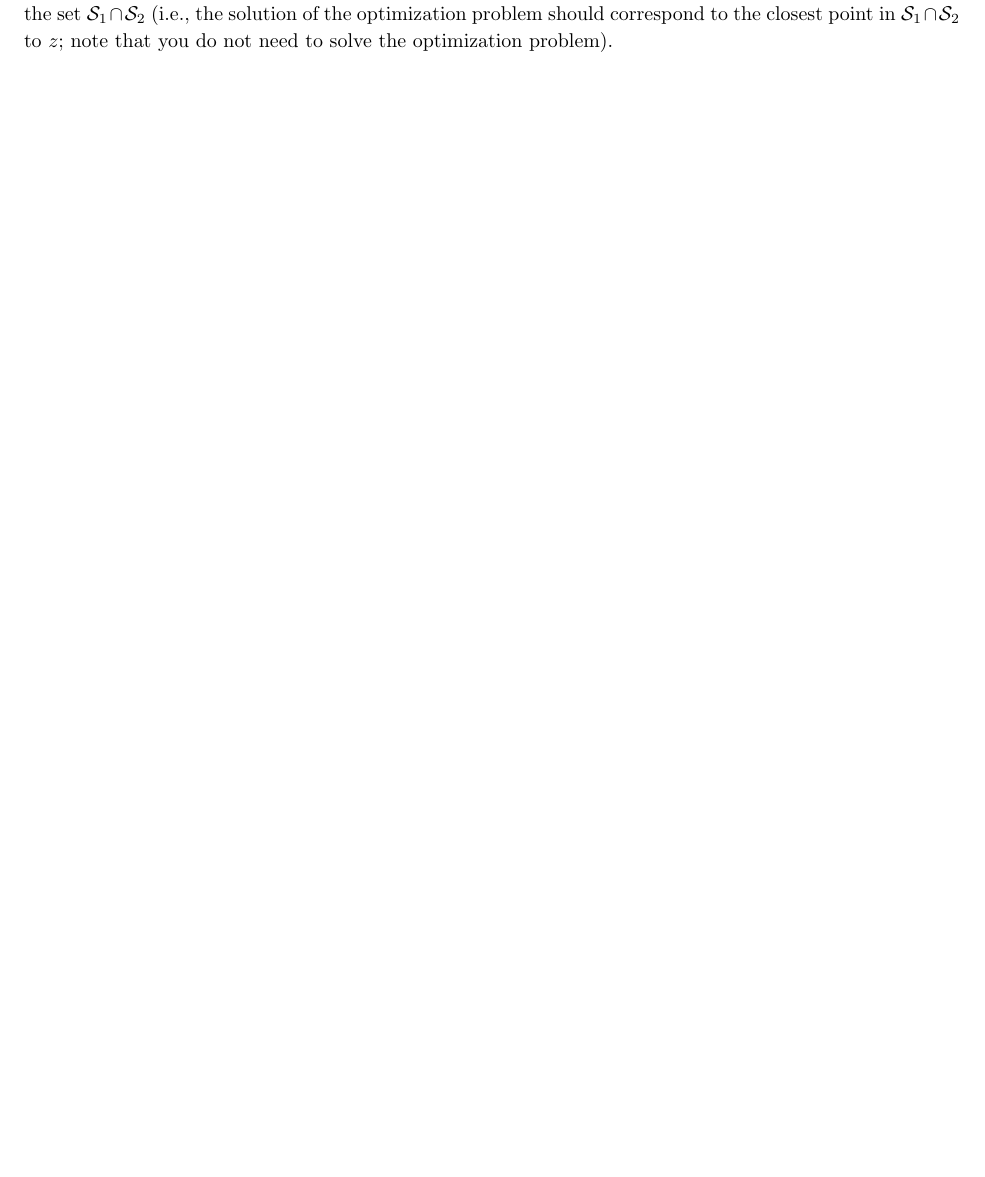
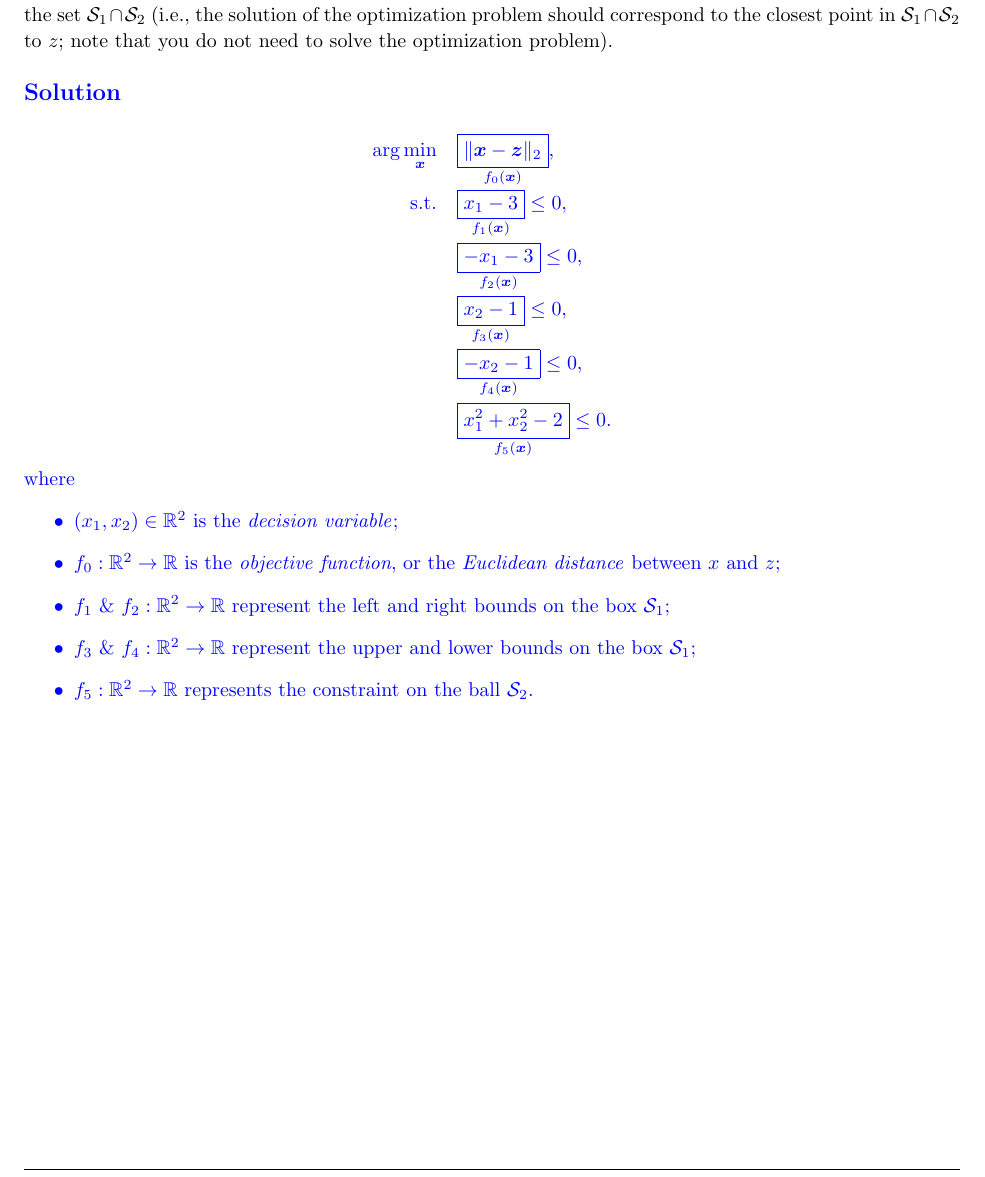
Before and after one commit to zbrandt/eecs127, a LaTeX problem sheet (hw2/hw2.tex, which reads hw2/problem2.tex): part of page 3 of 5, cut so that both start at the same text, the shorter picture padded with empty space. Compiled offline with pdfLaTeX.

Commit message:
Tentative answer to problem 2

```diff
--- a/hw2/problem2.tex
+++ b/hw2/problem2.tex
@@ -6 +0,0 @@ Consider the  box $\mathcal S_1$ and ball $\mathcal S_2$ defined as
-Given a point $z\in\mathbb R^2$, write an optimization problem in a standard form that finds the projection of $z$ onto the set $\mathcal S_1\cap \mathcal S_2$ (i.e., the solution of the optimization problem should correspond to the closest point in $\mathcal S_1\cap \mathcal S_2$ to $z$; note that you do not need to solve the optimization problem).
@@ -6,0 +9,29 @@ Given a point $z\in\mathbb R^2$, write an optimization problem in a standard for
+    Given a point $z\in\mathbb R^2$, write an optimization problem in a standard
+    form that finds the projection of $z$ onto the set $\mathcal S_1\cap \mathcal S_2$
+    (i.e., the solution of the optimization problem should correspond to the closest
+    point in $\mathcal S_1\cap \mathcal S_2$ to $z$; note that you do not need to
+    solve the optimization problem).
+    \\ \\
+    \begin{solution}
+        \[
+            \begin{array}{rl}
+            \arg\min\limits_{\boldsymbol{x}} & \underset{f_0(\boldsymbol{x})}{\boxed{\|\boldsymbol{x}-\boldsymbol{z}\|_2}}, \\ [3ex]
+            \text{s.t.} & \underset{f_1(\boldsymbol{x})}{\boxed{x_1 - 3}} \leq 0, \\ [3ex]
+                        & \underset{f_2(\boldsymbol{x})}{\boxed{-x_1 - 3}} \leq 0, \\ [3ex]
+                        & \underset{f_3(\boldsymbol{x})}{\boxed{x_2 - 1}} \leq 0, \\ [3ex]
+                        & \underset{f_4(\boldsymbol{x})}{\boxed{-x_2 - 1}} \leq 0, \\ [3ex]
+                        & \underset{f_5(\boldsymbol{x})}{\boxed{x_1^2 + x_2^2 - 2}} \leq 0.
+            \end{array}
+        \]
+        where
+        \begin{itemize}
+            \item $(x_1, x_2) \in \mathbb{R}^2$ is the \textit{decision variable};
+            \item $f_0 : \mathbb{R}^2 \to \mathbb{R}$ is the \textit{objective function}, or the \textit{Euclidean distance} between $x$ and $z$;
+            \item $f_1$ \& $f_2 : \mathbb{R}^2 \to \mathbb{R}$ represent the left and right bounds on the box $\mathcal{S}_1$;
+            \item $f_3$ \& $f_4 : \mathbb{R}^2 \to \mathbb{R}$ represent the upper and lower bounds on the box $\mathcal{S}_1$;
+            \item $f_5 : \mathbb{R}^2 \to \mathbb{R}$ represents the constraint on the ball $\mathcal{S}_2$.
+        \end{itemize}
+
+    \end{solution}
+
+\end{homeworkProblem}
```
Also changed, not shown: hw2/hw2.pdf, hw2/problem2.tex (13 more changed lines).
